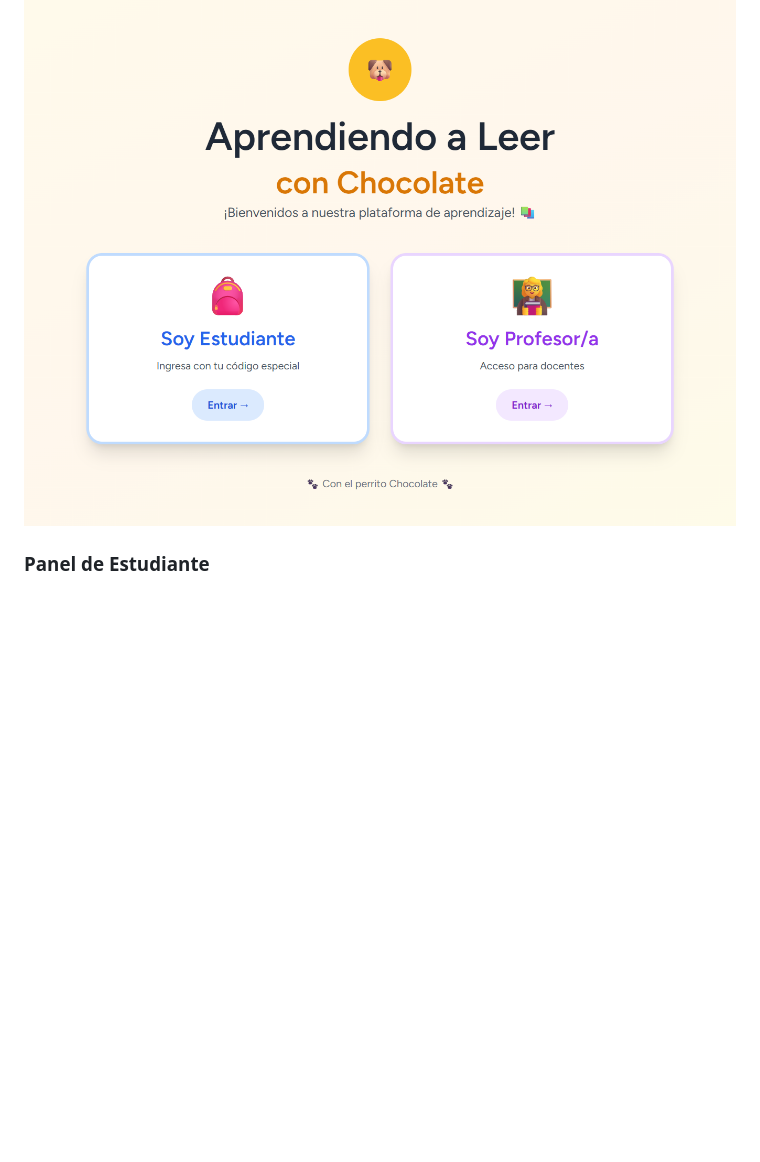
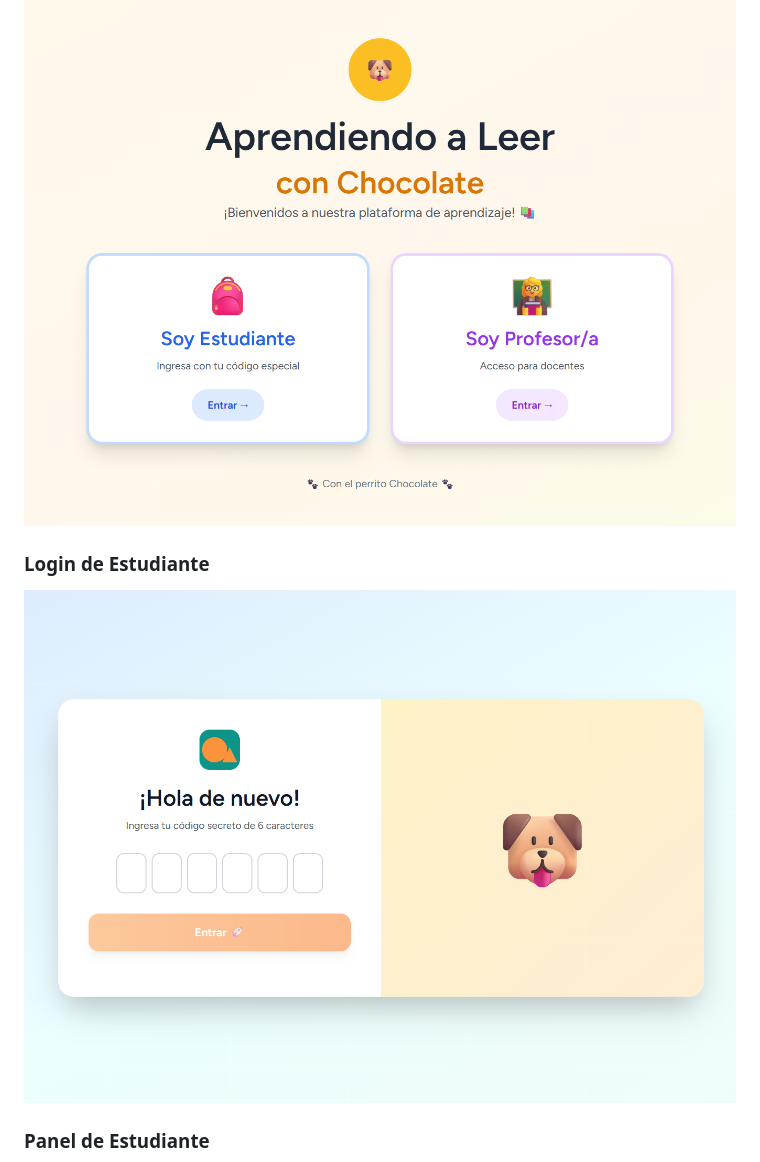
Before and after one commit to PatCard/react, a Markdown page: README.md, the part around the change printed below. Drawn GitHub-style; pictures changed too: docs/screenshots/02_login_estudiante.png (added); blank space fills up the shorter version.

Commit message:
Actualizar11 README.md

```diff
--- a/README.md
+++ b/README.md
@@ -447,4 +447,7 @@ Copyright © 2025 Patricio Cárdenas. Todos los derechos reservados.
 ### Página de Bienvenida
 ![Página de Bienvenida](docs/screenshots/01_bienvenida.png)
 
+### Login de Estudiante
+![Login Estudiante](docs/screenshots/02_login_estudiante.png)
+
 ### Panel de Estudiante
```
Also changed, not shown: other parts of README.md (+18 -1 lines), docs/screenshots/03_panel_estudiante.png (added), docs/screenshots/04_actividades_estudiante.png (added), docs/screenshots/05_actividad_descubriendo.png (added), docs/screenshots/06_actividad_descubriendo.png (added), docs/screenshots/07_actividad_descubriendo.png (added).
